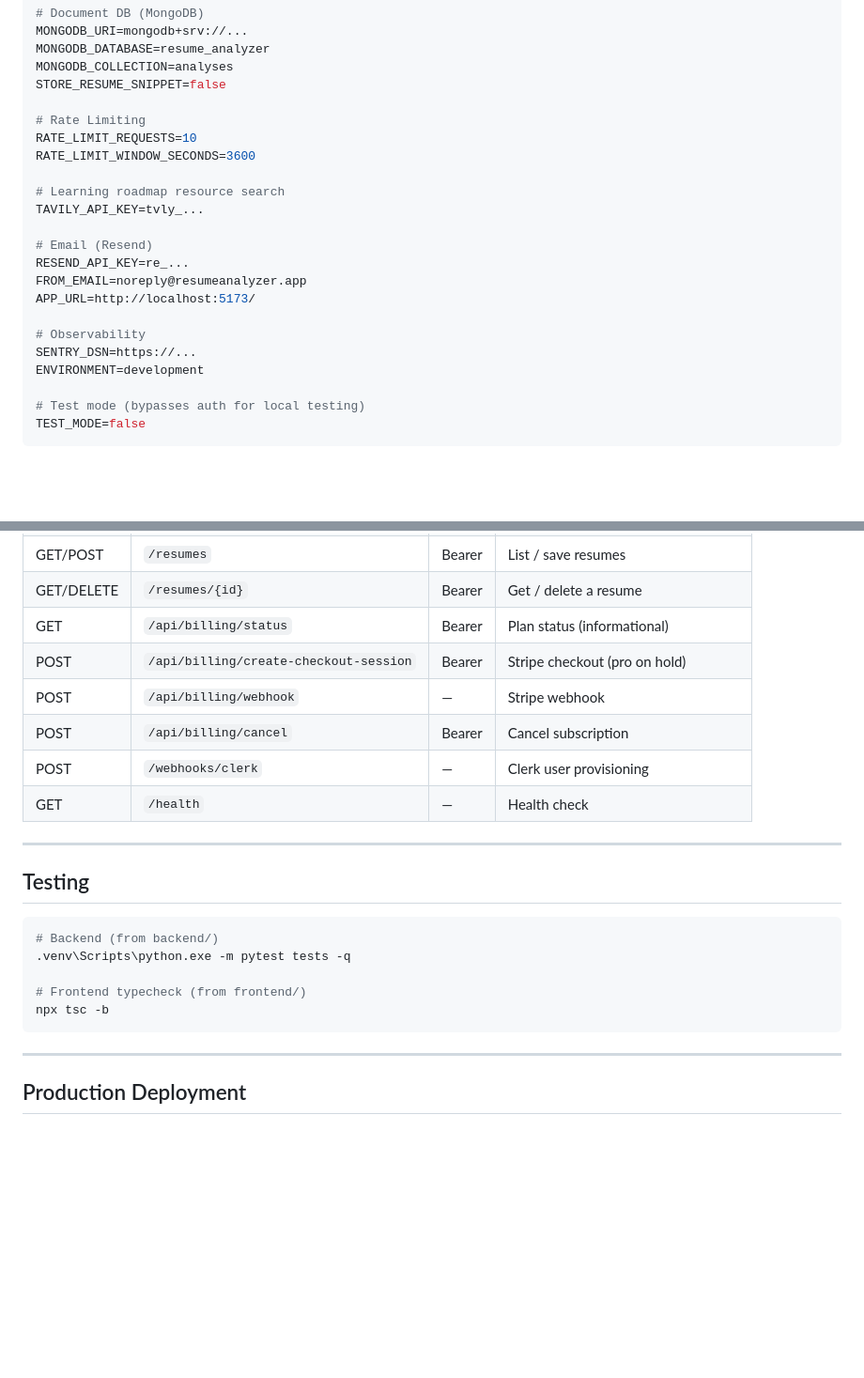
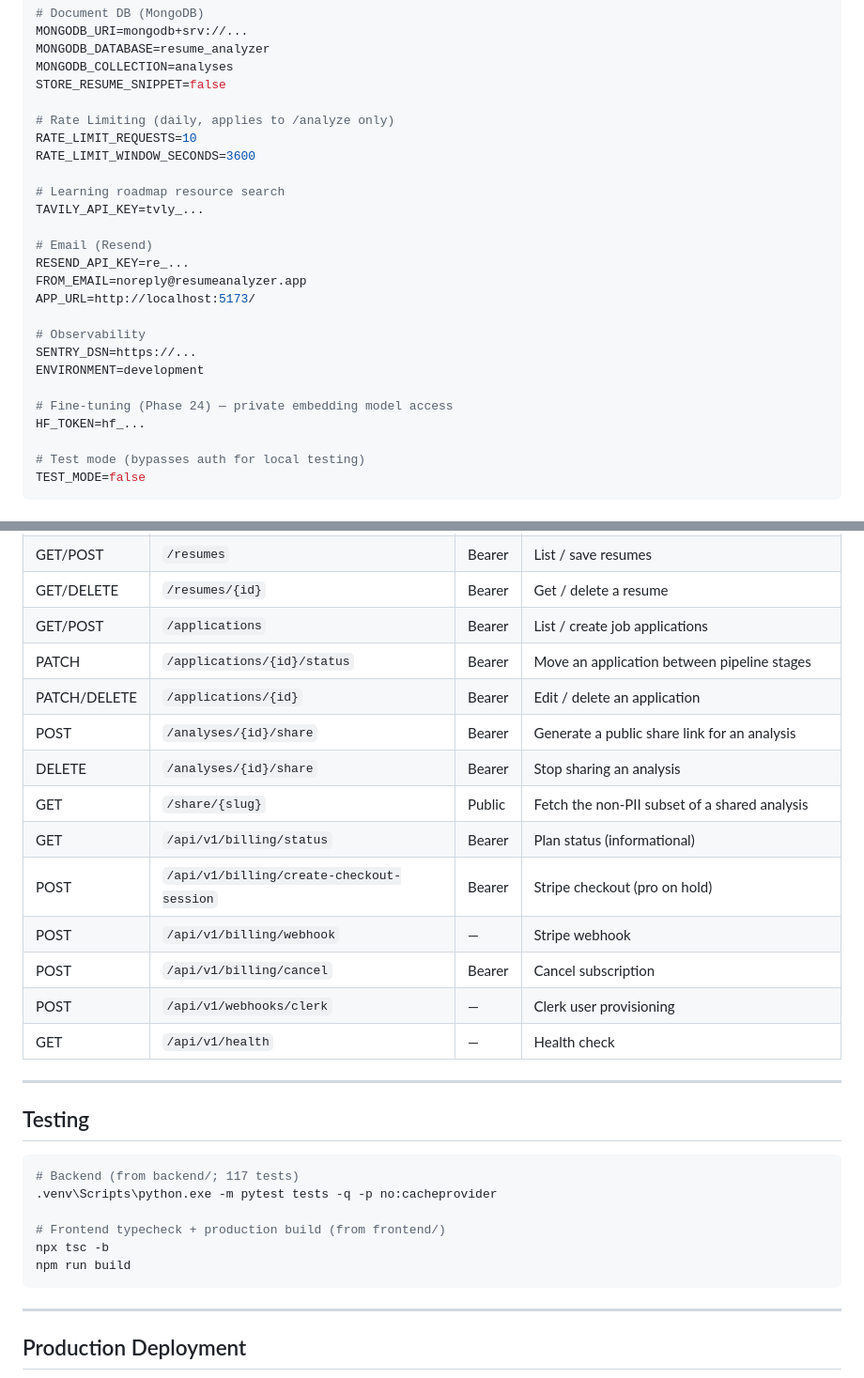
Before and after one commit to Manthanraut13/TalentSense.AI, a Markdown page: README.md, 2 parts joined by grey strips. Shown: that part at 94% size. GitHub-like rendering; blank space fills up the shorter version.

````diff
--- a/README.md
+++ b/README.md
@@ -126,7 +140,7 @@ MONGODB_DATABASE=resume_analyzer
 MONGODB_COLLECTION=analyses
 STORE_RESUME_SNIPPET=false
 
-# Rate Limiting
+# Rate Limiting (daily, applies to /analyze only)
 RATE_LIMIT_REQUESTS=10
 RATE_LIMIT_WINDOW_SECONDS=3600
 
@@ -141,6 +155,9 @@ APP_URL=http://localhost:5173/
 # Observability
 SENTRY_DSN=https://...
 ENVIRONMENT=development
+
+# Fine-tuning (Phase 24) — private embedding model access
+HF_TOKEN=hf_...
 
 # Test mode (bypasses auth for local testing)
 TEST_MODE=false
@@ -195,23 +219,30 @@ VITE_CLERK_PUBLISHABLE_KEY=pk_test_...
 | GET | `/history/{id}/export-pdf` | Bearer | Download analysis as PDF |
 | GET/POST | `/resumes` | Bearer | List / save resumes |
 | GET/DELETE | `/resumes/{id}` | Bearer | Get / delete a resume |
-| GET | `/api/billing/status` | Bearer | Plan status (informational) |
-| POST | `/api/billing/create-checkout-session` | Bearer | Stripe checkout (pro on hold) |
-| POST | `/api/billing/webhook` | — | Stripe webhook |
-| POST | `/api/billing/cancel` | Bearer | Cancel subscription |
-| POST | `/webhooks/clerk` | — | Clerk user provisioning |
-| GET | `/health` | — | Health check |
+| GET/POST | `/applications` | Bearer | List / create job applications |
+| PATCH | `/applications/{id}/status` | Bearer | Move an application between pipeline stages |
+| PATCH/DELETE | `/applications/{id}` | Bearer | Edit / delete an application |
+| POST | `/analyses/{id}/share` | Bearer | Generate a public share link for an analysis |
+| DELETE | `/analyses/{id}/share` | Bearer | Stop sharing an analysis |
+| GET | `/share/{slug}` | Public | Fetch the non-PII subset of a shared analysis |
+| GET | `/api/v1/billing/status` | Bearer | Plan status (informational) |
+| POST | `/api/v1/billing/create-checkout-session` | Bearer | Stripe checkout (pro on hold) |
+| POST | `/api/v1/billing/webhook` | — | Stripe webhook |
+| POST | `/api/v1/billing/cancel` | Bearer | Cancel subscription |
+| POST | `/api/v1/webhooks/clerk` | — | Clerk user provisioning |
+| GET | `/api/v1/health` | — | Health check |
 
 ---
 
 ## Testing
 
 ```bash
-# Backend (from backend/)
-.venv\Scripts\python.exe -m pytest tests -q
+# Backend (from backend/; 117 tests)
+.venv\Scripts\python.exe -m pytest tests -q -p no:cacheprovider
 
-# Frontend typecheck (from frontend/)
+# Frontend typecheck + production build (from frontend/)
 npx tsc -b
+npm run build
 ```
 
 ---
````
Also changed, not shown: other parts of README.md (+78 -38 lines).
